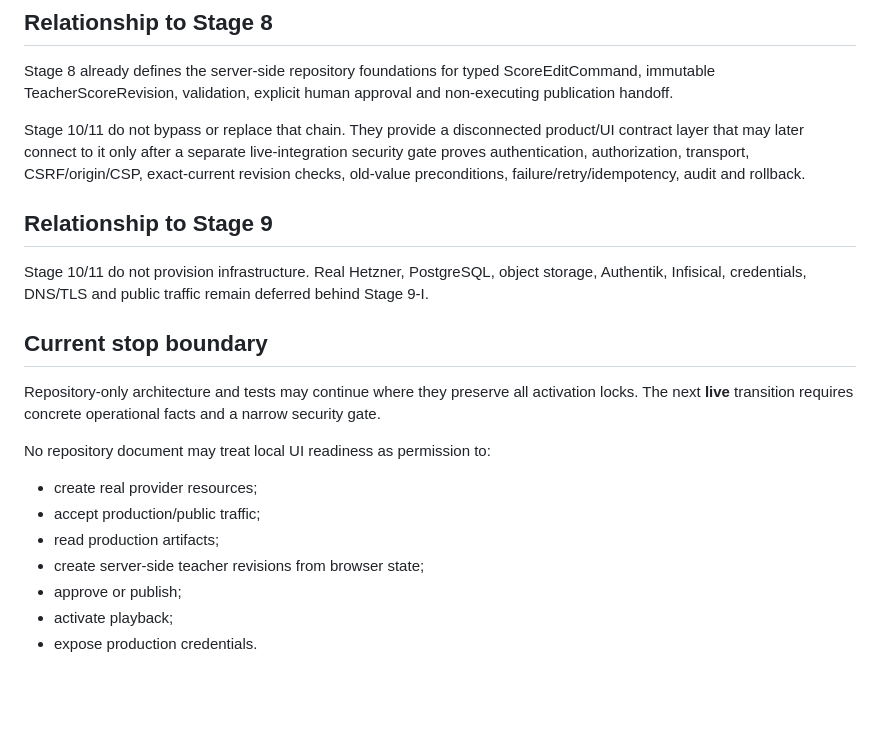
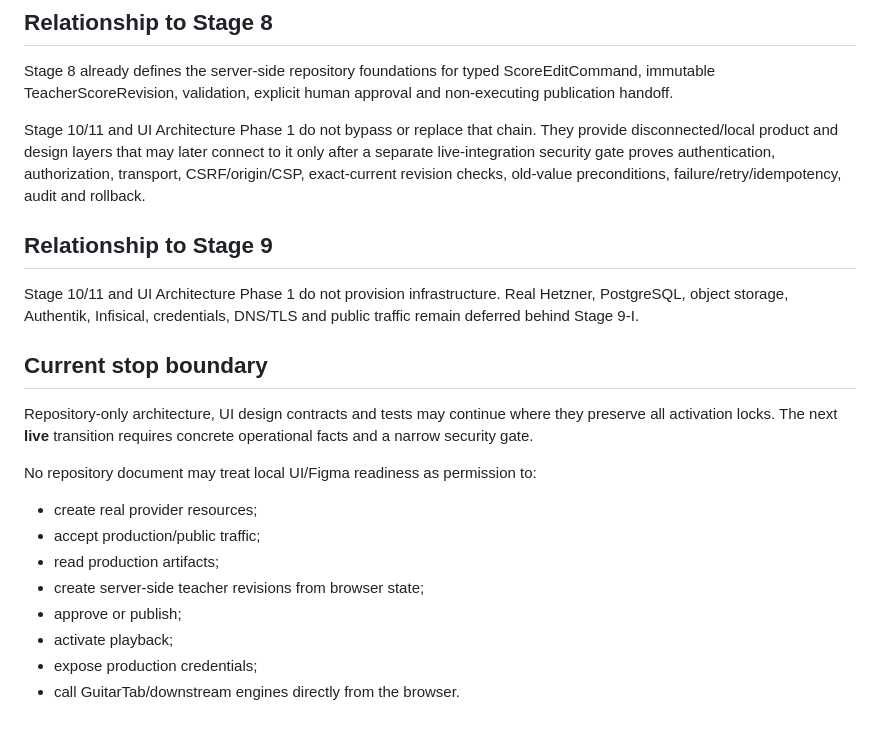
Before and after one commit to khfy7wpr5p-maker/scoremosaic-platform, a Markdown page: docs/architecture-stage9-11-current.md, the part around one of its changes. Drawn GitHub-style; blank space fills up the shorter version.

```diff
--- a/docs/architecture-stage9-11-current.md
+++ b/docs/architecture-stage9-11-current.md
@@ -107,17 +144,17 @@ productionInfrastructureEligible=false
 
 Stage 8 already defines the server-side repository foundations for typed ScoreEditCommand, immutable TeacherScoreRevision, validation, explicit human approval and non-executing publication handoff.
 
-Stage 10/11 do not bypass or replace that chain. They provide a disconnected product/UI contract layer that may later connect to it only after a separate live-integration security gate proves authentication, authorization, transport, CSRF/origin/CSP, exact-current revision checks, old-value preconditions, failure/retry/idempotency, audit and rollback.
+Stage 10/11 and UI Architecture Phase 1 do not bypass or replace that chain. They provide disconnected/local product and design layers that may later connect to it only after a separate live-integration security gate proves authentication, authorization, transport, CSRF/origin/CSP, exact-current revision checks, old-value preconditions, failure/retry/idempotency, audit and rollback.
 
 ## Relationship to Stage 9
 
-Stage 10/11 do not provision infrastructure. Real Hetzner, PostgreSQL, object storage, Authentik, Infisical, credentials, DNS/TLS and public traffic remain deferred behind Stage 9-I.
+Stage 10/11 and UI Architecture Phase 1 do not provision infrastructure. Real Hetzner, PostgreSQL, object storage, Authentik, Infisical, credentials, DNS/TLS and public traffic remain deferred behind Stage 9-I.
 
 ## Current stop boundary
 
-Repository-only architecture and tests may continue where they preserve all activation locks. The next **live** transition requires concrete operational facts and a narrow security gate.
+Repository-only architecture, UI design contracts and tests may continue where they preserve all activation locks. The next **live** transition requires concrete operational facts and a narrow security gate.
 
-No repository document may treat local UI readiness as permission to:
+No repository document may treat local UI/Figma readiness as permission to:
 
 - create real provider resources;
 - accept production/public traffic;
@@ -125,4 +162,5 @@ No repository document may treat local UI readiness as permission to:
 - create server-side teacher revisions from browser state;
 - approve or publish;
 - activate playback;
-- expose production credentials.
+- expose production credentials;
+- call GuitarTab/downstream engines directly from the browser.
```
Also changed, not shown: other parts of docs/architecture-stage9-11-current.md (+37 -0 lines).
